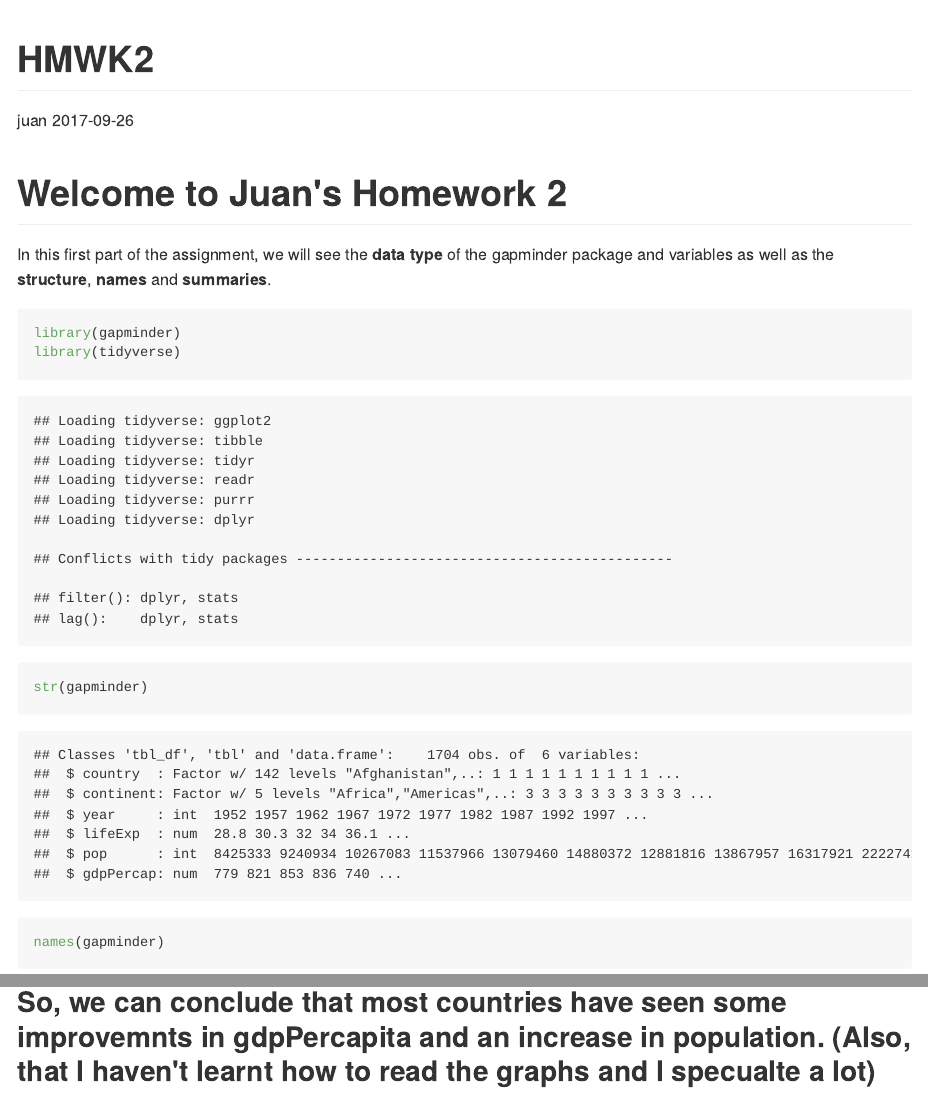
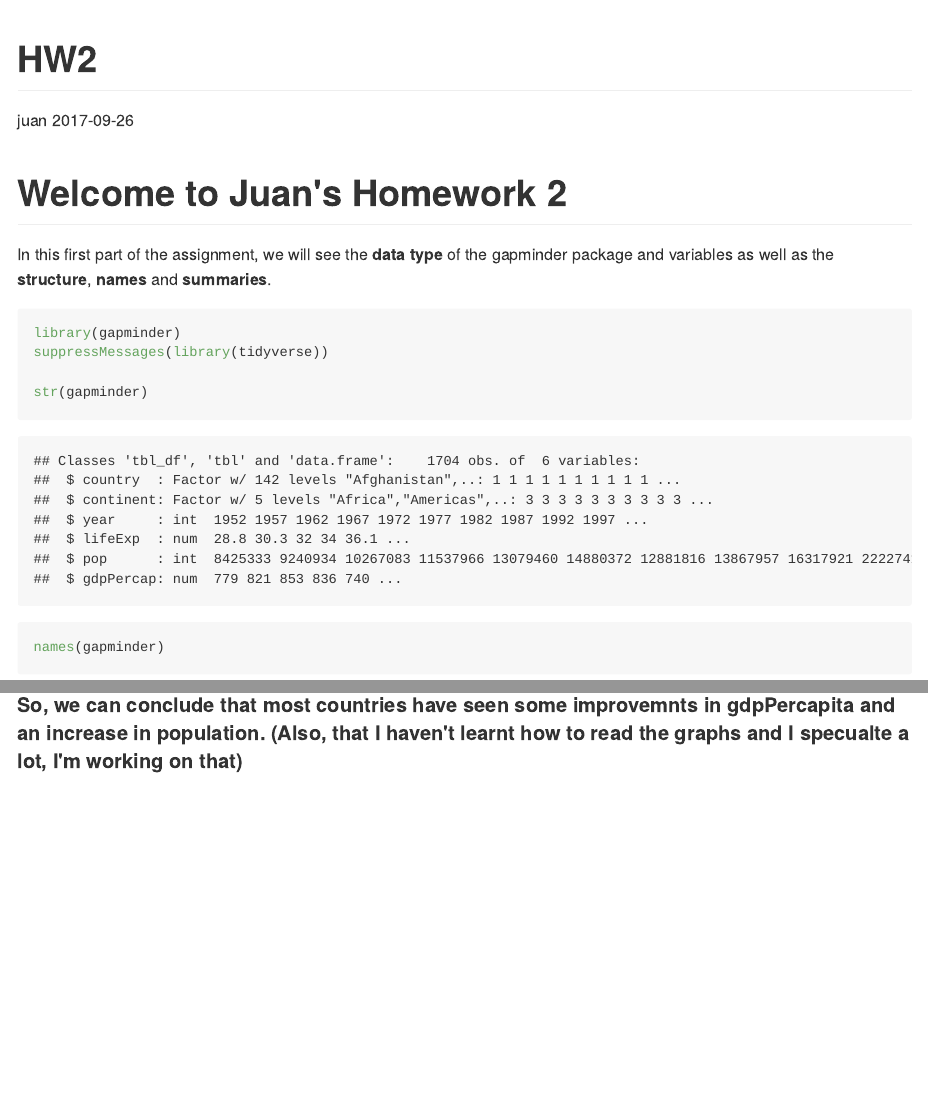
Before and after one commit to juansbr7/STAT545-hw01-Bonilla-Juan, an R Markdown document (HW2/HW2.Rmd): the page in a window 1100 px wide, from its top, and a second part further down, joined at a grey line. The pictures show the output file HW2/HW2.md that the author committed with the source, drawn offline in the style of GitHub.

Commit message:
new name

````diff
--- a/HW2/HW2.Rmd
+++ b/HW2/HW2.Rmd
@@ -1,5 +1,5 @@
 ---
-title: "HMWK2"
+title: "HW2"
 author: "juan"
 date: '2017-09-26'
 output: github_document
@@ -9,7 +9,7 @@ output: github_document
 In this first part of the assignment, we will see the **data type** of the gapminder package and variables as well as the **structure**, **names** and **summaries**.
 ```{r}
 library(gapminder)
-library(tidyverse)
+suppressMessages(library(tidyverse))
 
 str(gapminder)
 names(gapminder)
````
Also changed, not shown: HW2/HW2.md.
